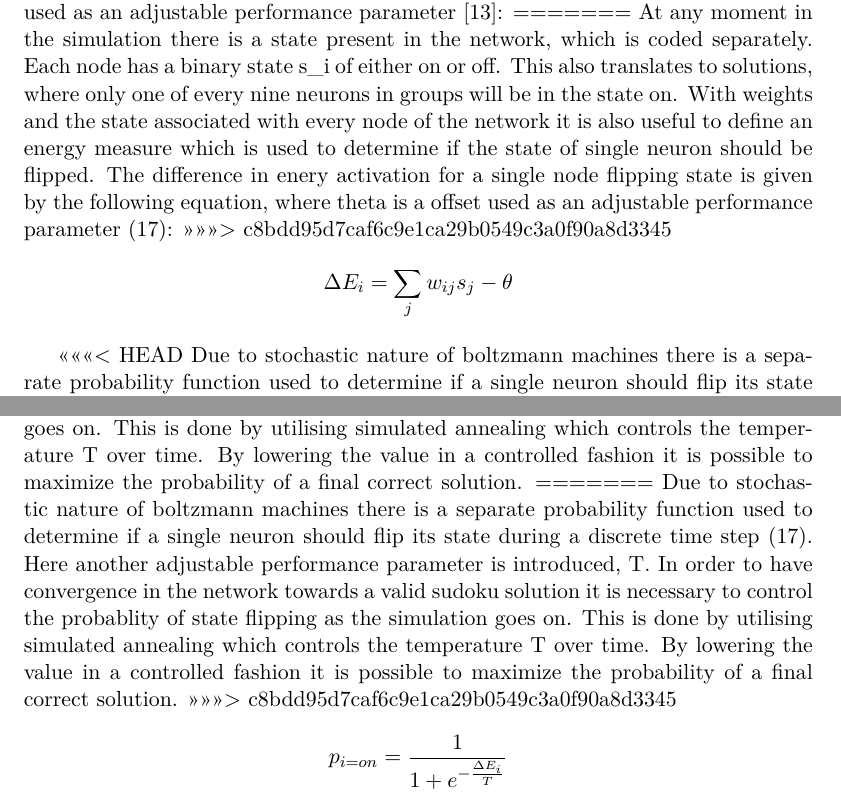
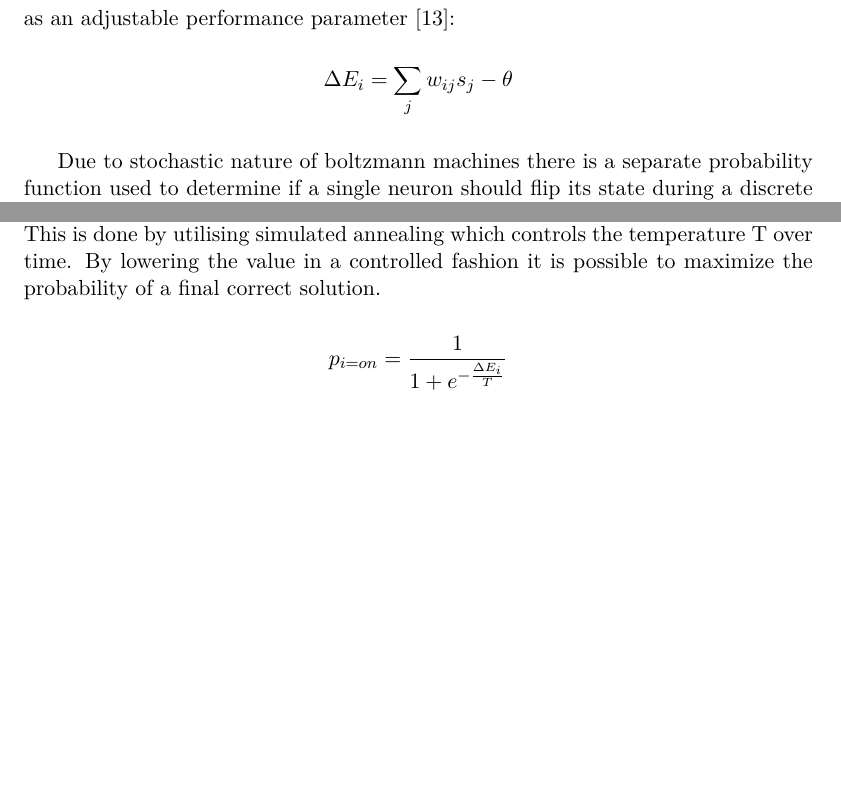
Before and after one commit to davnils/kex-sudoku, a LaTeX thesis (report/reportsave/xjobb-en.tex): two parts of page 19 of 25 before the commit and two parts of page 19 of 23 after it, joined at a grey line, cut so that both start at the same text, the shorter picture padded with empty space. Compiled offline with pdfLaTeX.

Commit message:
Fix old stuff.

```diff
--- a/report/reportsave/xjobb-en.tex
+++ b/report/reportsave/xjobb-en.tex
@@ -252,28 +242,20 @@ w_{ii} = 0 \quad \forall i
 w_{ij} = w_{ji} \quad \forall i,j
 \]
 
-<<<<<<< HEAD
-At any moment in the simulation there is a state present in the network, which is coded separately. Each node has a binary state s\_i of either on or off. This also translates to solutions, where only one of every nine neurons in groups will be in the state on. With weights and the state associated with every node of the network it is also useful to define an energy measure which is used to determine if the state of single neuron should be flipped. The difference in enery activation for a single node flipping state is given by the following equation, where theta is a offset used as an adjustable performance parameter \cite{boltzmann2}:
-=======
 At any moment in the simulation there is a state present in the network, which is coded separately.
 Each node has a binary state s\_i of either on or off.
 This also translates to solutions, where only one of every nine neurons in groups will be in the state on.
 With weights and the state associated with every node of the network it is also useful to define an energy measure which is used to determine if the state of single neuron should be flipped.
-The difference in enery activation for a single node flipping state is given by the following equation, where theta is a offset used as an adjustable performance parameter (17):
->>>>>>> c8bdd95d7caf6c9e1ca29b0549c3a0f90a8d3345
+The difference in enery activation for a single node flipping state is given by the following equation, where theta is a offset used as an adjustable performance parameter \cite{boltzmann2}:
 \[
 \Delta E_{i} = \sum_{j} w_{ij} s_{j} - \theta
 \]
 
-<<<<<<< HEAD
-Due to stochastic nature of boltzmann machines there is a separate probability function used to determine if a single neuron should flip its state during a discrete time step \cite{boltzmann2}. Here another adjustable performance parameter is introduced, T. In order to have convergence in the network towards a valid sudoku solution it is necessary to control the probablity of state flipping as the simulation goes on. This is done by utilising simulated annealing which controls the temperature T over time. By lowering the value in a controlled fashion it is possible to maximize the probability of a final correct solution.
-=======
-Due to stochastic nature of boltzmann machines there is a separate probability function used to determine if a single neuron should flip its state during a discrete time step (17).
+Due to stochastic nature of boltzmann machines there is a separate probability function used to determine if a single neuron should flip its state during a discrete time step \cite{boltzmann2}.
 Here another adjustable performance parameter is introduced, T.
 In order to have convergence in the network towards a valid sudoku solution it is necessary to control the probablity of state flipping as the simulation goes on.
 This is done by utilising simulated annealing which controls the temperature T over time.
 By lowering the value in a controlled fashion it is possible to maximize the probability of a final correct solution.
->>>>>>> c8bdd95d7caf6c9e1ca29b0549c3a0f90a8d3345
 \[
 p_{i=on} = \frac{1}{1+e^{-\frac{\Delta E_{i}}{T}}}
 \]
```
Also changed, not shown: report/xjobb-en.pdf, report/reportsave/xjobb-en.tex (10 more changed lines), 3 other files.
